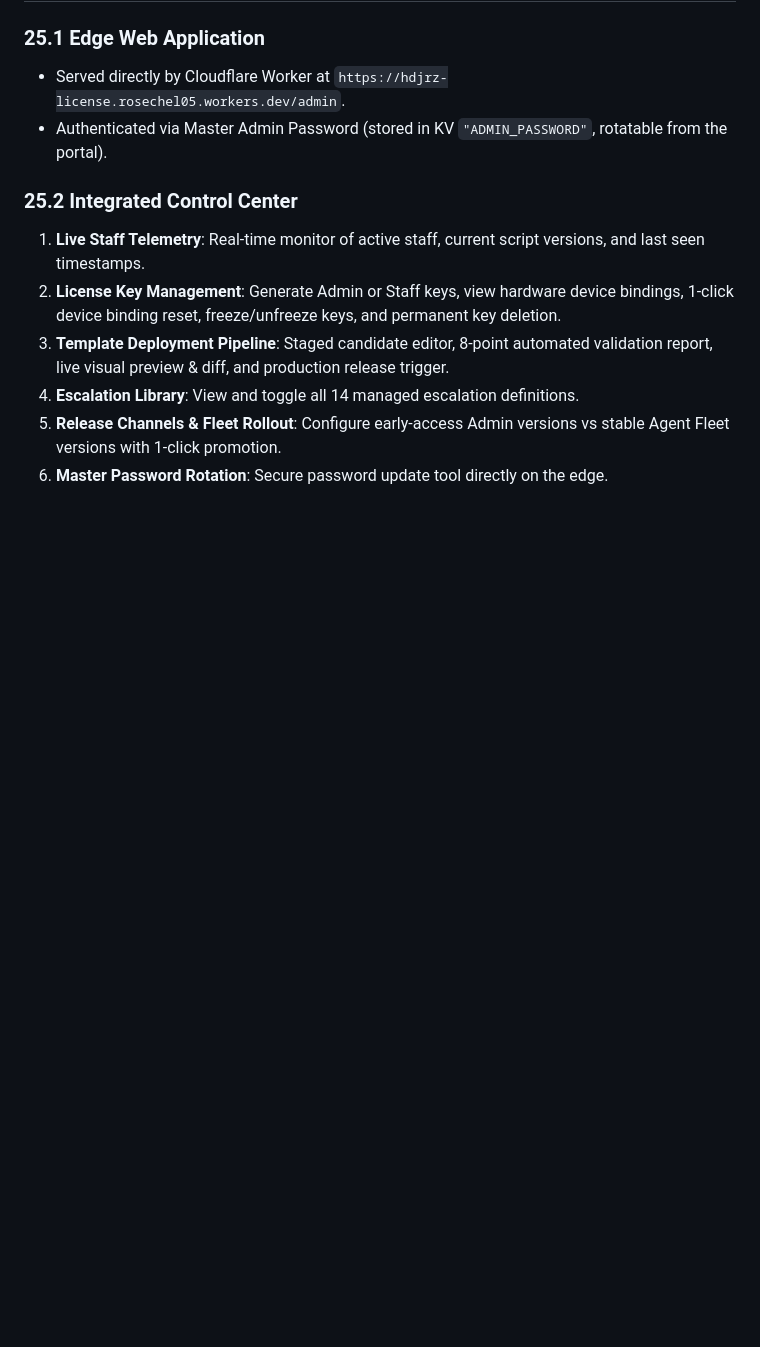
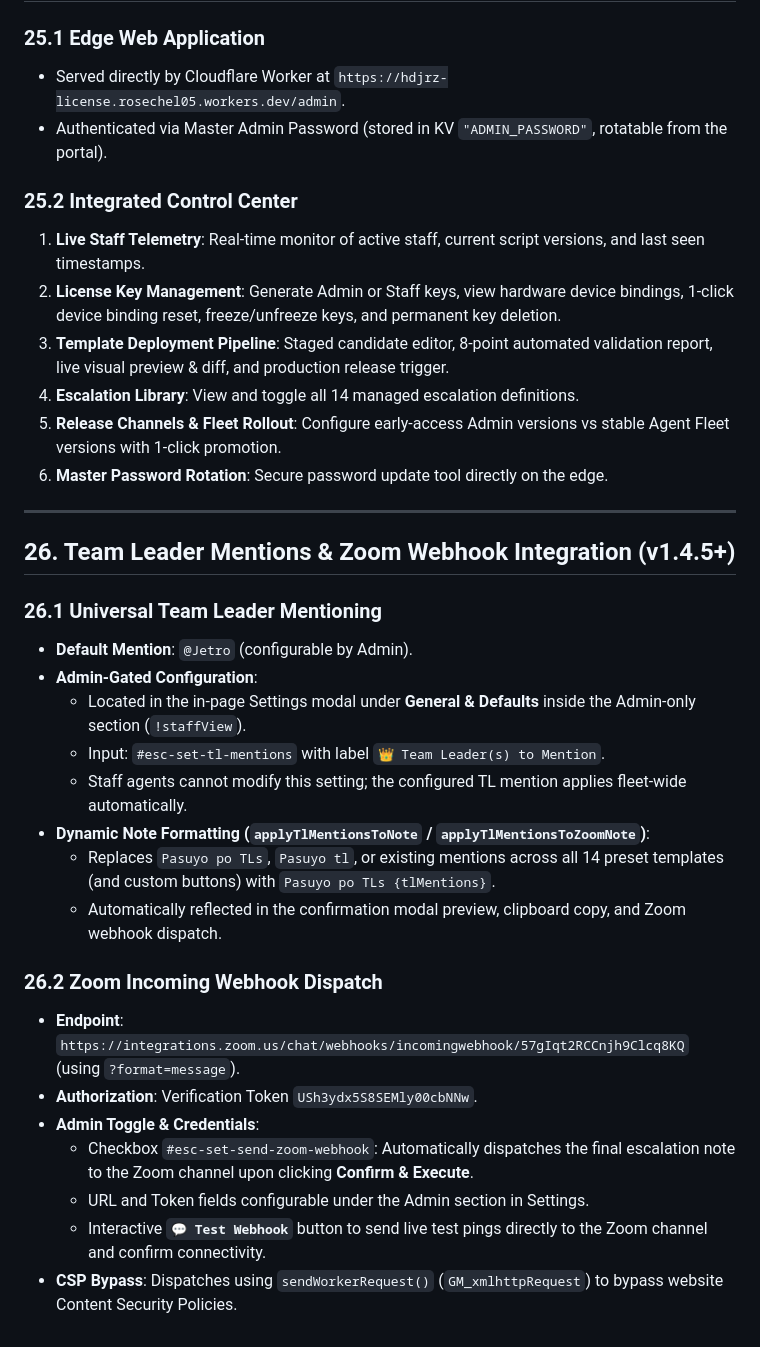
Before and after one commit to hdjrz/hdjrz-tools, a Markdown page: docs/PROJECT_MEMORY.md, the part around the change. Drawn GitHub-style; blank space fills up the shorter version.

Commit message:
docs: document admin-only TL mentions (@Jetro) and Zoom webhook integration in PROJECT_MEMORY

```diff
--- a/docs/PROJECT_MEMORY.md
+++ b/docs/PROJECT_MEMORY.md
@@ -523,3 +523,26 @@ Before any template draft can be published, it must pass 8 automated checks:
 4. **Escalation Library**: View and toggle all 14 managed escalation definitions.
 5. **Release Channels & Fleet Rollout**: Configure early-access Admin versions vs stable Agent Fleet versions with 1-click promotion.
 6. **Master Password Rotation**: Secure password update tool directly on the edge.
+
+---
+
+## 26. Team Leader Mentions & Zoom Webhook Integration (v1.4.5+)
+
+### 26.1 Universal Team Leader Mentioning
+- **Default Mention**: `@Jetro` (configurable by Admin).
+- **Admin-Gated Configuration**:
+  - Located in the in-page Settings modal under **General & Defaults** inside the Admin-only section (`!staffView`).
+  - Input: `#esc-set-tl-mentions` with label `👑 Team Leader(s) to Mention`.
+  - Staff agents cannot modify this setting; the configured TL mention applies fleet-wide automatically.
+- **Dynamic Note Formatting (`applyTlMentionsToNote` / `applyTlMentionsToZoomNote`)**:
+  - Replaces `Pasuyo po TLs`, `Pasuyo tl`, or existing mentions across all 14 preset templates (and custom buttons) with `Pasuyo po TLs {tlMentions}`.
+  - Automatically reflected in the confirmation modal preview, clipboard copy, and Zoom webhook dispatch.
+
+### 26.2 Zoom Incoming Webhook Dispatch
+- **Endpoint**: `https://integrations.zoom.us/chat/webhooks/incomingwebhook/57gIqt2RCCnjh9Clcq8KQ` (using `?format=message`).
+- **Authorization**: Verification Token `USh3ydx5S8SEMly00cbNNw`.
+- **Admin Toggle & Credentials**:
+  - Checkbox `#esc-set-send-zoom-webhook`: Automatically dispatches the final escalation note to the Zoom channel upon clicking **Confirm & Execute**.
+  - URL and Token fields configurable under the Admin section in Settings.
+  - Interactive **`💬 Test Webhook`** button to send live test pings directly to the Zoom channel and confirm connectivity.
+- **CSP Bypass**: Dispatches using `sendWorkerRequest()` (`GM_xmlhttpRequest`) to bypass website Content Security Policies.
```
